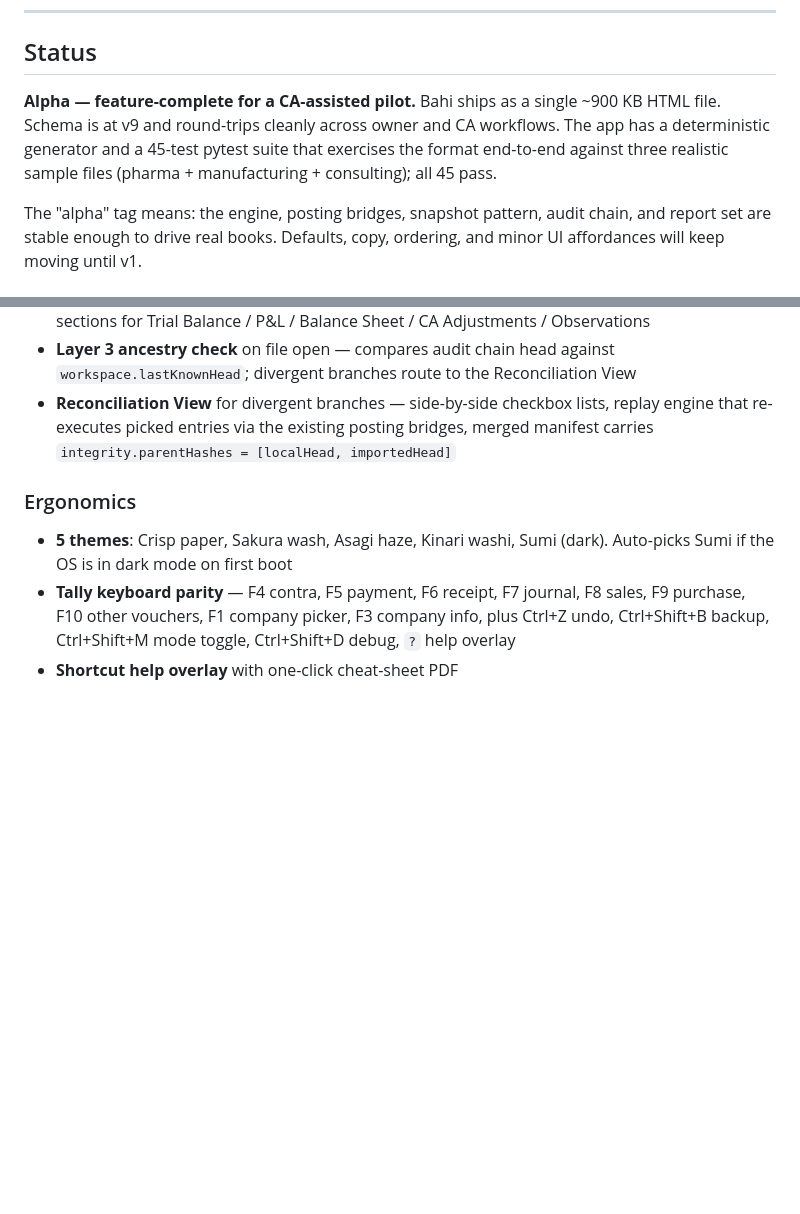
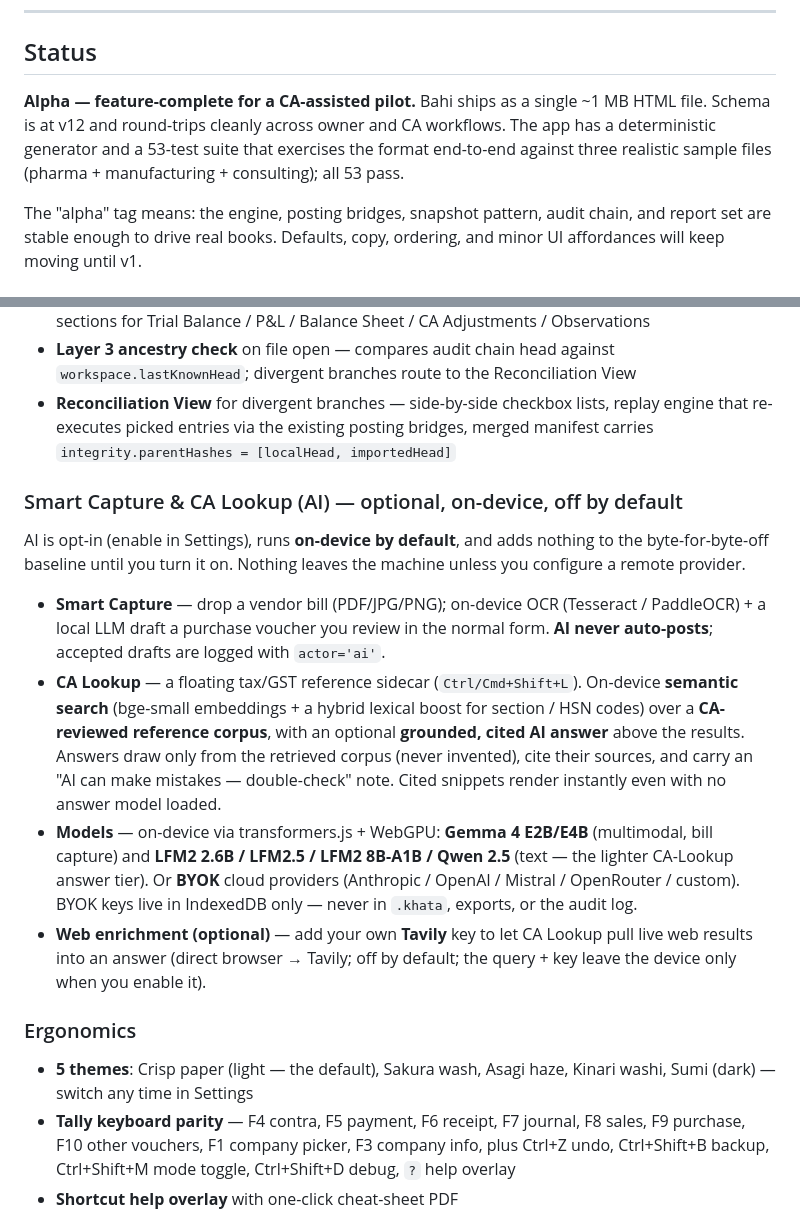
Before and after one commit to NakliTechie/bahi, a Markdown page: README.md, 2 parts joined by grey strips. GitHub-like rendering; blank space fills up the shorter version.

Commit message:
docs: README — Smart Capture & CA Lookup (AI) section + fixes
- Add an AI features section: Smart Capture (on-device bill drafting) + CA Lookup
  (tax/GST sidecar — on-device semantic search + grounded cited answers + optional
  Tavily; model lineup; BYOK; off by default).
- Fix the theme line: defaults to the light Crisp paper theme now (no OS-dark auto-pick).
- Refresh stale stats: schema v9->v12, 45->53 tests, ~900 KB -> ~1 MB.

Co-Authored-By: Claude Opus 4.8 (1M context) <noreply@anthropic.com>

```diff
--- a/README.md
+++ b/README.md
@@ -14,7 +14,7 @@ The app is **Bahi** (बही — the traditional bound ledger of Indian mercha
 
 ## Status
 
-**Alpha — feature-complete for a CA-assisted pilot.** Bahi ships as a single ~900 KB HTML file. Schema is at v9 and round-trips cleanly across owner and CA workflows. The app has a deterministic generator and a 45-test pytest suite that exercises the format end-to-end against three realistic sample files (pharma + manufacturing + consulting); all 45 pass.
+**Alpha — feature-complete for a CA-assisted pilot.** Bahi ships as a single ~1 MB HTML file. Schema is at v12 and round-trips cleanly across owner and CA workflows. The app has a deterministic generator and a 53-test suite that exercises the format end-to-end against three realistic sample files (pharma + manufacturing + consulting); all 53 pass.
 
 The "alpha" tag means: the engine, posting bridges, snapshot pattern, audit chain, and report set are stable enough to drive real books. Defaults, copy, ordering, and minor UI affordances will keep moving until v1.
 
@@ -155,9 +155,18 @@ The "alpha" tag means: the engine, posting bridges, snapshot pattern, audit chai
 - **Layer 3 ancestry check** on file open — compares audit chain head against `workspace.lastKnownHead`; divergent branches route to the Reconciliation View
 - **Reconciliation View** for divergent branches — side-by-side checkbox lists, replay engine that re-executes picked entries via the existing posting bridges, merged manifest carries `integrity.parentHashes = [localHead, importedHead]`
 
+### Smart Capture & CA Lookup (AI) — optional, on-device, off by default
+
+AI is opt-in (enable in Settings), runs **on-device by default**, and adds nothing to the byte-for-byte-off baseline until you turn it on. Nothing leaves the machine unless you configure a remote provider.
+
+- **Smart Capture** — drop a vendor bill (PDF/JPG/PNG); on-device OCR (Tesseract / PaddleOCR) + a local LLM draft a purchase voucher you review in the normal form. **AI never auto-posts**; accepted drafts are logged with `actor='ai'`.
+- **CA Lookup** — a floating tax/GST reference sidecar (`Ctrl/Cmd+Shift+L`). On-device **semantic search** (bge-small embeddings + a hybrid lexical boost for section / HSN codes) over a **CA-reviewed reference corpus**, with an optional **grounded, cited AI answer** above the results. Answers draw only from the retrieved corpus (never invented), cite their sources, and carry an "AI can make mistakes — double-check" note. Cited snippets render instantly even with no answer model loaded.
+- **Models** — on-device via transformers.js + WebGPU: **Gemma 4 E2B/E4B** (multimodal, bill capture) and **LFM2 2.6B / LFM2.5 / LFM2 8B-A1B / Qwen 2.5** (text — the lighter CA-Lookup answer tier). Or **BYOK** cloud providers (Anthropic / OpenAI / Mistral / OpenRouter / custom). BYOK keys live in IndexedDB only — never in `.khata`, exports, or the audit log.
+- **Web enrichment (optional)** — add your own **Tavily** key to let CA Lookup pull live web results into an answer (direct browser → Tavily; off by default; the query + key leave the device only when you enable it).
+
 ### Ergonomics
 
-- **5 themes**: Crisp paper, Sakura wash, Asagi haze, Kinari washi, Sumi (dark). Auto-picks Sumi if the OS is in dark mode on first boot
+- **5 themes**: Crisp paper (light — the default), Sakura wash, Asagi haze, Kinari washi, Sumi (dark) — switch any time in Settings
 - **Tally keyboard parity** — F4 contra, F5 payment, F6 receipt, F7 journal, F8 sales, F9 purchase, F10 other vouchers, F1 company picker, F3 company info, plus Ctrl+Z undo, Ctrl+Shift+B backup, Ctrl+Shift+M mode toggle, Ctrl+Shift+D debug, `?` help overlay
 - **Shortcut help overlay** with one-click cheat-sheet PDF
 - **BOFH-style action-aware sidebar search** — search the menu by what each route lets you DO, not just by label
```
